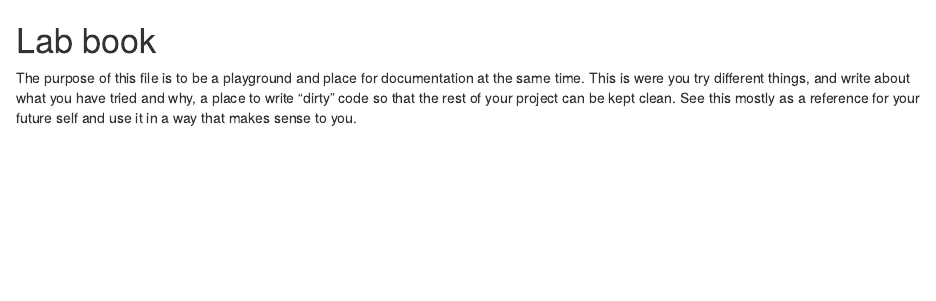
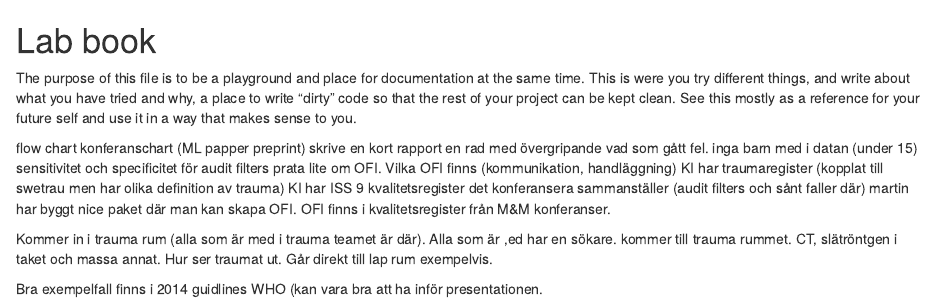
Before and after one commit to noacs-io/audit-filters-ofi-performance, an R Markdown document (lab-book.Rmd): the page in a window 1100 px wide, from its top. Rendered offline with R 4.5, knitr and Pandoc, with nearby package versions.

Commit message:
Update lab-book.Rmd

```diff
--- a/lab-book.Rmd
+++ b/lab-book.Rmd
@@ -6,3 +6,18 @@ and write about what you have tried and why, a place to write "dirty"
 code so that the rest of your project can be kept clean. See this
 mostly as a reference for your future self and use it in a way that
 makes sense to you.
+
+flow chart konferanschart (ML papper preprint)
+skrive en kort rapport en rad med övergripande vad som gått fel.
+inga barn med i datan (under 15)
+sensitivitet och specificitet för audit filters
+prata lite om OFI. Vilka OFI finns (kommunikation, handläggning)
+KI har traumaregister (kopplat till swetrau men har olika definition av trauma) KI har ISS 9
+kvalitetsregister det konferansera sammanställer (audit filters och sånt faller där)
+martin har byggt nice paket där man kan skapa OFI.
+OFI finns i kvalitetsregister från M&M konferanser.
+
+Kommer in i trauma rum (alla som är med i trauma teamet är där). Alla som är ,ed har en sökare. kommer till trauma rummet.
+CT, slätröntgen i taket och massa annat. Hur ser traumat ut. Går direkt till lap rum exempelvis.
+
+Bra exempelfall finns i 2014 guidlines WHO (kan vara bra att ha inför presentationen.
```
